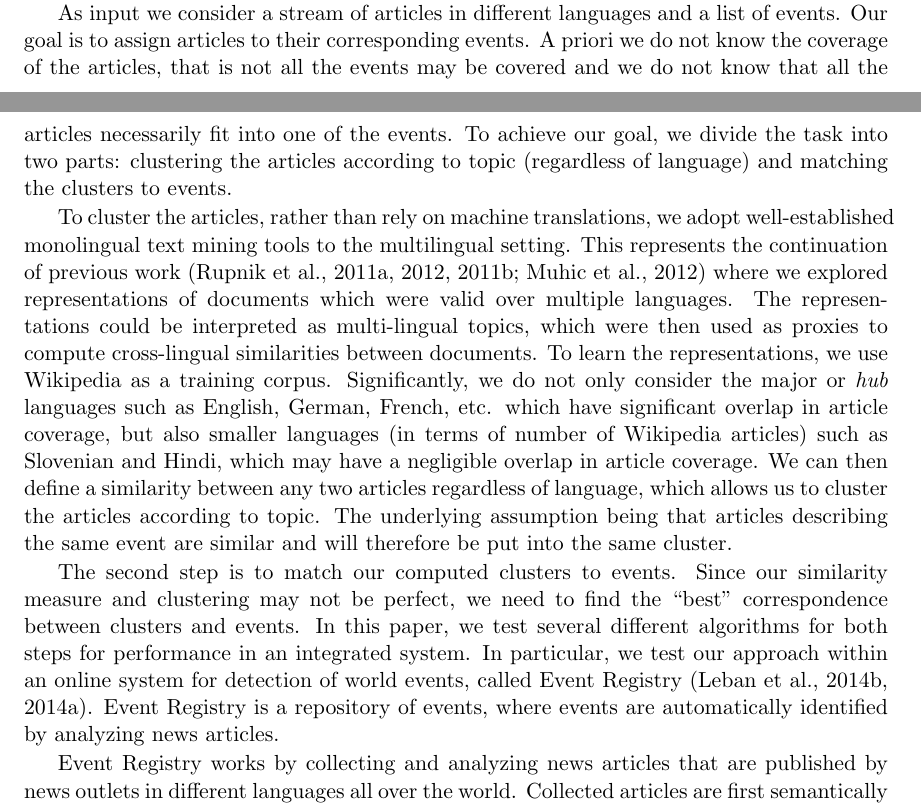
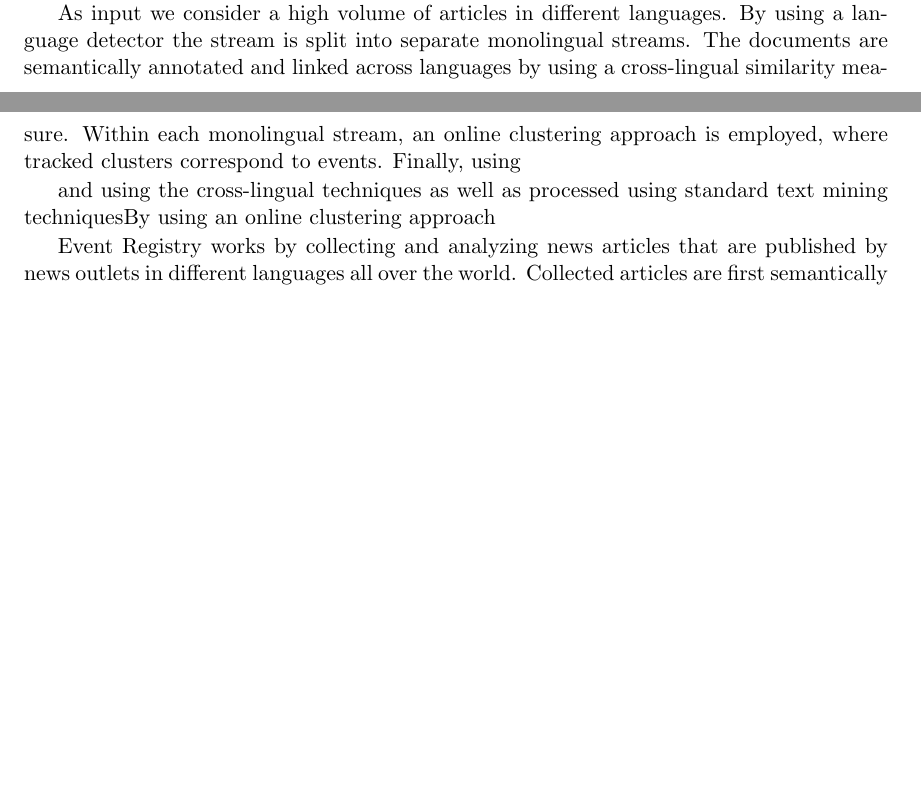
Before and after one commit to rupnikj/jair_paper, a LaTeX paper (rupnik2015.tex): two parts of pages 1 and 2 of 24 before the commit and two parts of pages 1 and 2 of 23 after it, joined at a grey line, cut so that both start at the same text, the shorter picture padded with empty space. Compiled offline with pdfLaTeX.

Commit message:
introduction (ongoing)

```diff
--- a/rupnik2015.tex
+++ b/rupnik2015.tex
@@ -99,12 +99,20 @@ Content on the internet is becoming increasingly multi-lingual. A prime example
 
 The term event is vague and ambiguous, but for the practical purposes we define it as ``any significant happening that is being reported about in the media''. Examples of events would include shooting down of the Malaysia Airlines plane over Ukraine on July 18th, 2014 and HSBC's admittance of aiding their clients in tax evasion on February 9th, 2015 (Figure \ref{}). Events such as these are covered by many articles and the question is how to find all the articles in different languages that are describing a single event.
 
-As input we consider a stream of articles in different languages and a list of events. Our goal is to assign articles to their corresponding events. A priori we do not know the coverage of the articles, that is not all the events may be covered and we do not know that all the articles necessarily fit into one of the events.  To achieve our goal, we divide the task into two parts: clustering the articles according to topic (regardless of language) and matching the clusters to events.
+As input we consider a high volume of articles in different languages. By using a language detector the stream is split into separate monolingual streams.
+The documents are semantically annotated and linked across languages by using a cross-lingual similarity measure. Within each monolingual stream, an online
+clustering approach is employed, where tracked clusters correspond to events. Finally, using
 
-To cluster the articles, rather than rely on machine translations, we adopt well-established monolingual text mining tools to the multilingual setting. This represents the continuation of previous work \shortcite{nips,sikdd,nips2,iti} where we explored representations of documents which were valid over multiple languages.  The representations could be interpreted as multi-lingual topics, which were then used as proxies to compute cross-lingual similarities between documents. To learn the representations, we use Wikipedia as a training corpus. Significantly, we do not only consider the major or \emph{hub} languages such as English, German, French, etc. which have significant overlap in article coverage, but also smaller languages (in terms of number of Wikipedia articles) such as Slovenian and Hindi, which may have a negligible overlap in article coverage. We can then define a similarity between any two articles regardless of language,  which allows us to cluster the articles according to topic. The underlying assumption being that articles describing the same event are similar  and will therefore be put into the same cluster.
+  and using the cross-lingual techniques  as well as processed using standard text mining techniquesBy using an online clustering approach
 
-The second step is to match our computed clusters to events. Since our similarity measure and clustering
-may not be perfect, we need to find the ``best" correspondence between clusters and events. In this paper, we test several different algorithms for both steps for performance in an integrated system. In particular, we test our approach within an online system for detection of world events, called Event Registry \shortcite{Leban2014W,Leban2014I}. Event Registry is a repository of events, where events are automatically identified by analyzing news articles.
+
+%As input we consider a stream of articles in different languages and a list of events. Our goal is to assign articles to their corresponding events. A priori we do not know the coverage of the articles, that is not all the events may be covered and we do not know that all the articles necessarily fit into one of the events.  To achieve our goal, we divide the task into two parts: clustering the articles according to topic (regardless of language) and matching the clusters to events.
+%
+%To cluster the articles, rather than rely on machine translations, we adopt well-established monolingual text mining tools to the multilingual setting. This represents the continuation of previous work \shortcite{nips,sikdd,nips2,iti} where we explored representations of documents which were valid over multiple languages.  The representations could be interpreted as multi-lingual topics, which were then used as proxies to compute cross-lingual similarities between documents. To learn the representations, we use Wikipedia as a training corpus. Significantly, we do not only consider the major or \emph{hub} languages such as English, German, French, etc. which have significant overlap in article coverage, but also smaller languages (in terms of number of Wikipedia articles) such as Slovenian and Hindi, which may have a negligible overlap in article coverage. We can then define a similarity between any two articles regardless of language,  which allows us to cluster the articles according to topic. The underlying assumption being that articles describing the same event are similar  and will therefore be put into the same cluster.
+%
+%The second step is to match our computed clusters to events. Since our similarity measure and clustering
+%may not be perfect, we need to find the ``best" correspondence between clusters and events. In this paper, we test several different algorithms for both steps for performance in an integrated system. In particular, we test our approach within an online system for detection of world events, called Event Registry \shortcite{Leban2014W,Leban2014I}. Event Registry is a repository of events, where events are automatically identified by analyzing news articles.
+
 
 Event Registry works by collecting and analyzing news articles that are published by news outlets in different languages all over the world. Collected articles are first semantically annotated by identifying in them mentions of relevant concepts -- either entities or important keywords. The disambiguation and entity linking of the concepts is done using Wikipedia as the main knowledge base.
    The key step in Event Registry is then to apply an online clustering algorithm on the articles in order to identify groups of articles that are discussing the same event.
```
Also changed, not shown: rupnik2015.tex (4 more changed lines).
